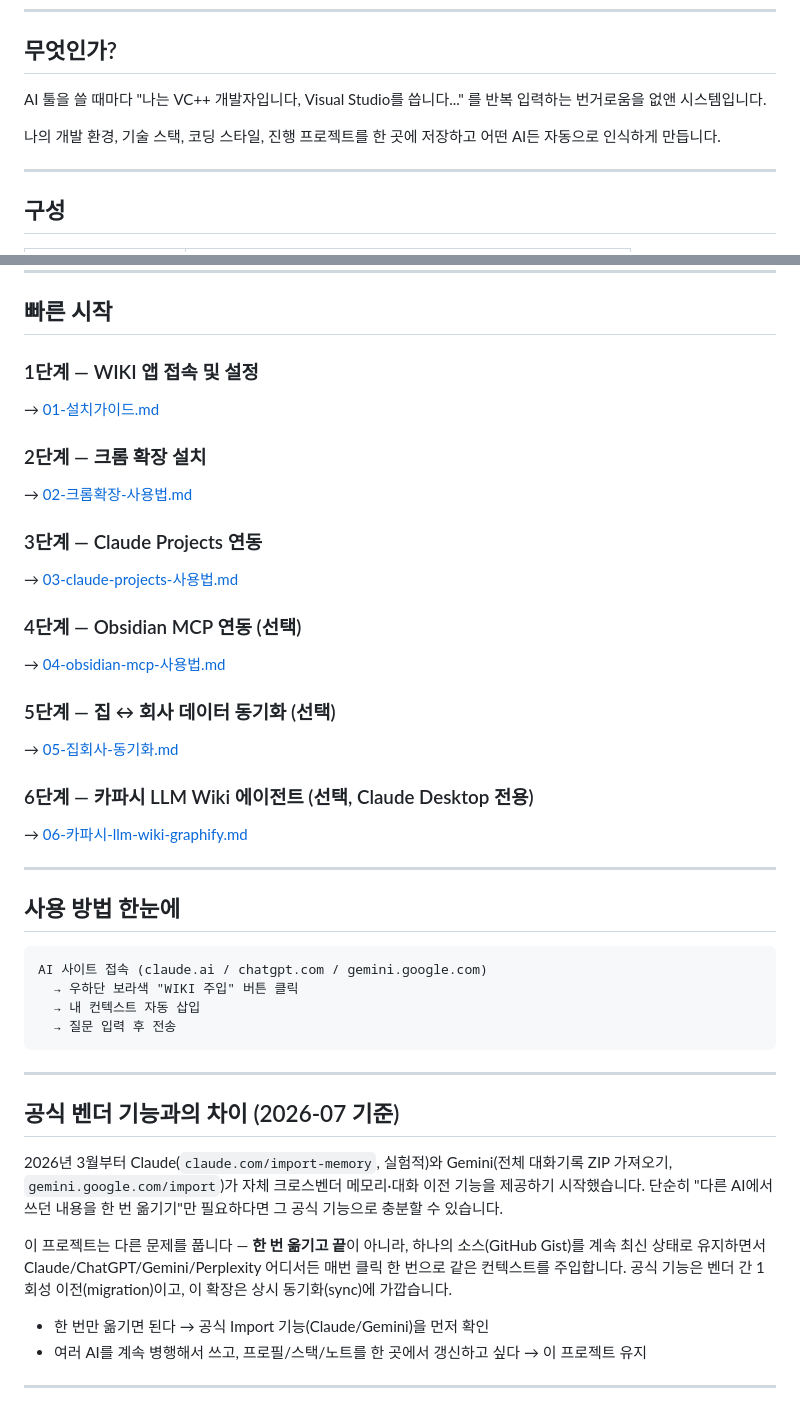
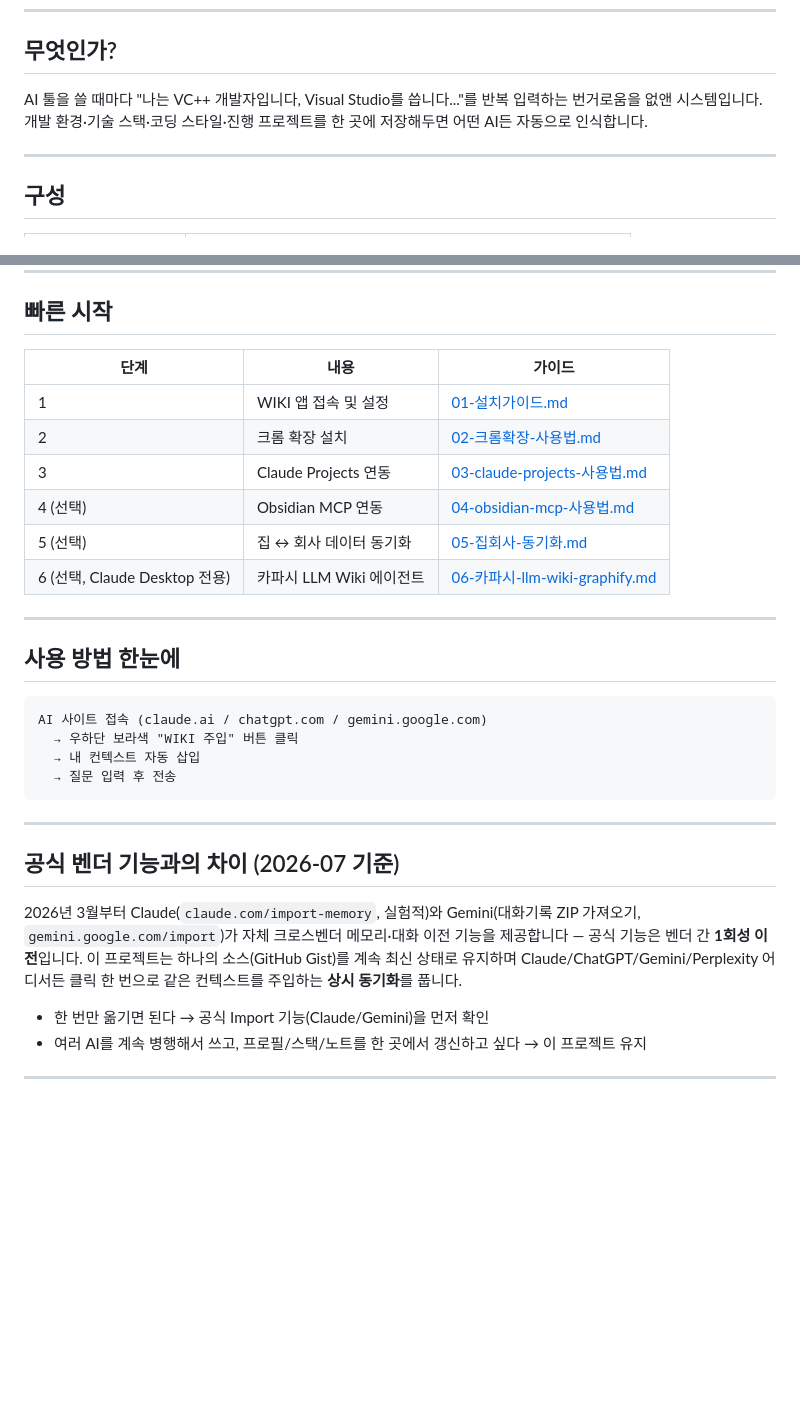
Before and after one commit to ImDaeseong/llm-wiki, a Markdown page: README.md, 2 parts joined by grey strips. Rendered like a GitHub page; blank space fills up the shorter version.

Commit message:
Tighten README wording without losing information
Merged the two-paragraph intro into one, converted the six ### step
headers in 빠른 시작 into a compact table, and cut the 공식 벤더 기능과의
차이 section from two paragraphs + bullets to one paragraph + bullets.
90 -> 77 lines. Re-verified with scripts/validate_repo.ps1 (all links
still resolve).

```diff
--- a/README.md
+++ b/README.md
@@ -8,9 +8,7 @@
 
 ## 무엇인가?
 
-AI 툴을 쓸 때마다 "나는 VC++ 개발자입니다, Visual Studio를 씁니다..." 를 반복 입력하는 번거로움을 없앤 시스템입니다.
-
-나의 개발 환경, 기술 스택, 코딩 스타일, 진행 프로젝트를 한 곳에 저장하고 어떤 AI든 자동으로 인식하게 만듭니다.
+AI 툴을 쓸 때마다 "나는 VC++ 개발자입니다, Visual Studio를 씁니다..."를 반복 입력하는 번거로움을 없앤 시스템입니다. 개발 환경·기술 스택·코딩 스타일·진행 프로젝트를 한 곳에 저장해두면 어떤 AI든 자동으로 인식합니다.
 
 ---
 
@@ -28,23 +26,14 @@ AI 툴을 쓸 때마다 "나는 VC++ 개발자입니다, Visual Studio를 씁니
 
 ## 빠른 시작
 
-### 1단계 — WIKI 앱 접속 및 설정
-→ [01-설치가이드.md](docs/01-설치가이드.md)
-
-### 2단계 — 크롬 확장 설치
-→ [02-크롬확장-사용법.md](docs/02-크롬확장-사용법.md)
-
-### 3단계 — Claude Projects 연동
-→ [03-claude-projects-사용법.md](docs/03-claude-projects-사용법.md)
-
-### 4단계 — Obsidian MCP 연동 (선택)
-→ [04-obsidian-mcp-사용법.md](docs/04-obsidian-mcp-사용법.md)
-
-### 5단계 — 집 ↔ 회사 데이터 동기화 (선택)
-→ [05-집회사-동기화.md](docs/05-집회사-동기화.md)
-
-### 6단계 — 카파시 LLM Wiki 에이전트 (선택, Claude Desktop 전용)
-→ [06-카파시-llm-wiki-graphify.md](docs/06-카파시-llm-wiki-graphify.md)
+| 단계 | 내용 | 가이드 |
+|---|---|---|
+| 1 | WIKI 앱 접속 및 설정 | [01-설치가이드.md](docs/01-설치가이드.md) |
+| 2 | 크롬 확장 설치 | [02-크롬확장-사용법.md](docs/02-크롬확장-사용법.md) |
+| 3 | Claude Projects 연동 | [03-claude-projects-사용법.md](docs/03-claude-projects-사용법.md) |
+| 4 (선택) | Obsidian MCP 연동 | [04-obsidian-mcp-사용법.md](docs/04-obsidian-mcp-사용법.md) |
+| 5 (선택) | 집 ↔ 회사 데이터 동기화 | [05-집회사-동기화.md](docs/05-집회사-동기화.md) |
+| 6 (선택, Claude Desktop 전용) | 카파시 LLM Wiki 에이전트 | [06-카파시-llm-wiki-graphify.md](docs/06-카파시-llm-wiki-graphify.md) |
 
 ---
 
@@ -61,9 +50,7 @@ AI 사이트 접속 (claude.ai / chatgpt.com / gemini.google.com)
 
 ## 공식 벤더 기능과의 차이 (2026-07 기준)
 
-2026년 3월부터 Claude(`claude.com/import-memory`, 실험적)와 Gemini(전체 대화기록 ZIP 가져오기, `gemini.google.com/import`)가 자체 크로스벤더 메모리·대화 이전 기능을 제공하기 시작했습니다. 단순히 "다른 AI에서 쓰던 내용을 한 번 옮기기"만 필요하다면 그 공식 기능으로 충분할 수 있습니다.
-
-이 프로젝트는 다른 문제를 풉니다 — **한 번 옮기고 끝**이 아니라, 하나의 소스(GitHub Gist)를 계속 최신 상태로 유지하면서 Claude/ChatGPT/Gemini/Perplexity 어디서든 매번 클릭 한 번으로 같은 컨텍스트를 주입합니다. 공식 기능은 벤더 간 1회성 이전(migration)이고, 이 확장은 상시 동기화(sync)에 가깝습니다.
+2026년 3월부터 Claude(`claude.com/import-memory`, 실험적)와 Gemini(대화기록 ZIP 가져오기, `gemini.google.com/import`)가 자체 크로스벤더 메모리·대화 이전 기능을 제공합니다 — 공식 기능은 벤더 간 **1회성 이전**입니다. 이 프로젝트는 하나의 소스(GitHub Gist)를 계속 최신 상태로 유지하며 Claude/ChatGPT/Gemini/Perplexity 어디서든 클릭 한 번으로 같은 컨텍스트를 주입하는 **상시 동기화**를 풉니다.
 
 - 한 번만 옮기면 된다 → 공식 Import 기능(Claude/Gemini)을 먼저 확인
 - 여러 AI를 계속 병행해서 쓰고, 프로필/스택/노트를 한 곳에서 갱신하고 싶다 → 이 프로젝트 유지
```
